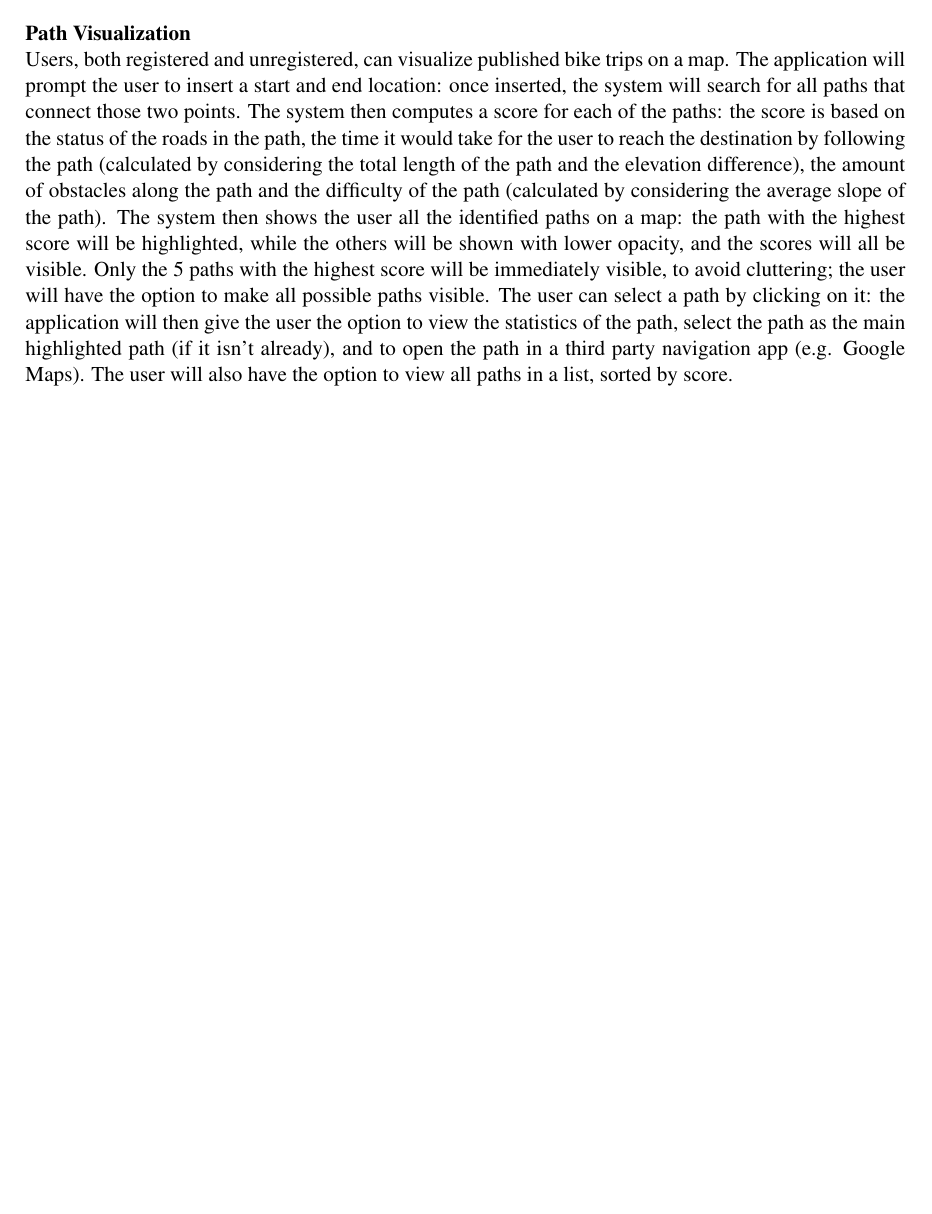
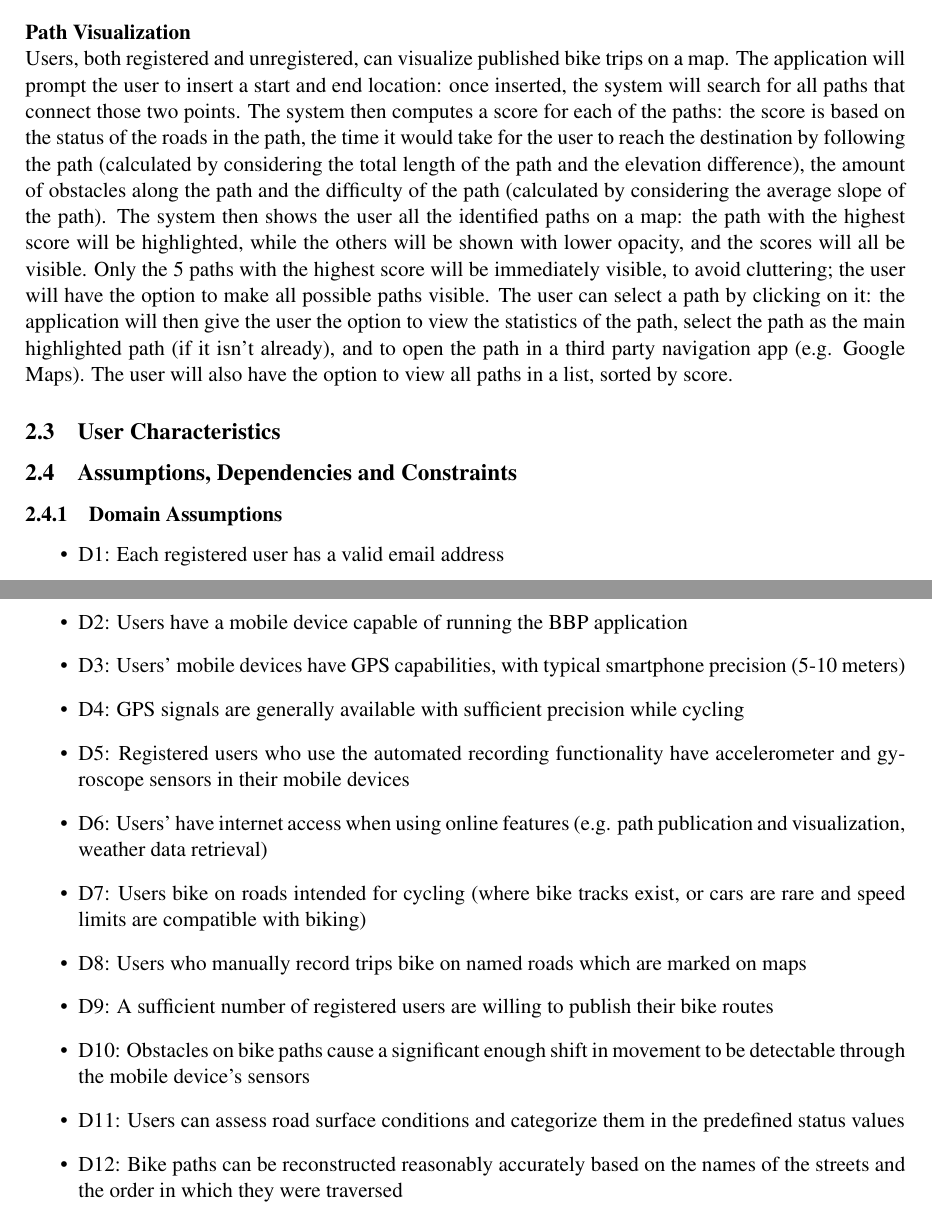
Before and after one commit to angelo-cantoli/Requirements-Design_Documents, a LaTeX document (RASD/main.tex, which reads RASD/Files/overview.tex): part of page 8 of 12 before the commit and two parts of pages 8 and 9 of 13 after it, the two joined at a grey line, cut so that both start at the same text, the shorter picture padded with empty space. Compiled offline with pdfLaTeX.

Commit message:
Add domain assumptions

```diff
--- a/RASD/Files/overview.tex
+++ b/RASD/Files/overview.tex
@@ -90,3 +90,21 @@ option to make all possible paths visible. The user can select a path by clickin
 then give the user the option to view the statistics of the path, select the path as the main highlighted path
 (if it isn't already), and to open the path in a third party navigation app (e.g. Google Maps). The user will
 also have the option to view all paths in a list, sorted by score.
+
+\subsection{User Characteristics}
+\subsection{Assumptions, Dependencies and Constraints}
+\subsubsection{Domain Assumptions}
+\begin{itemize}
+    \item D1: Each registered user has a valid email address
+    \item D2: Users have a mobile device capable of running the BBP application
+    \item D3: Users' mobile devices have GPS capabilities, with typical smartphone precision (5-10 meters)
+    \item D4: GPS signals are generally available with sufficient precision while cycling
+    \item D5: Registered users who use the automated recording functionality have accelerometer and gyroscope sensors in their mobile devices
+    \item D6: Users' have internet access when using online features (e.g. path publication and visualization, weather data retrieval)
+    \item D7: Users bike on roads intended for cycling (where bike tracks exist, or cars are rare and speed limits are compatible with biking)
+    \item D8: Users who manually record trips bike on named roads which are marked on maps
+    \item D9: A sufficient number of registered users are willing to publish their bike routes
+    \item D10: Obstacles on bike paths cause a significant enough shift in movement to be detectable through the mobile device's sensors
+    \item D11: Users can assess road surface conditions and categorize them in the predefined status values
+    \item D12: Bike paths can be reconstructed reasonably accurately based on the names of the streets and the order in which they were traversed
+\end{itemize}
```
Also changed, not shown: RASD/main.pdf, 6 other files.
